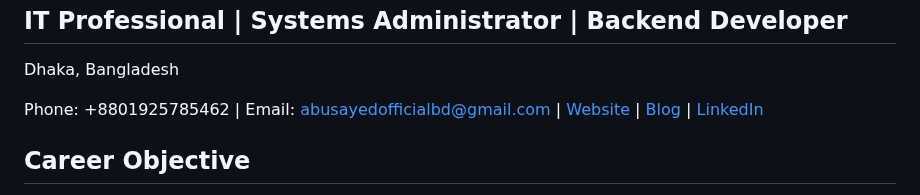
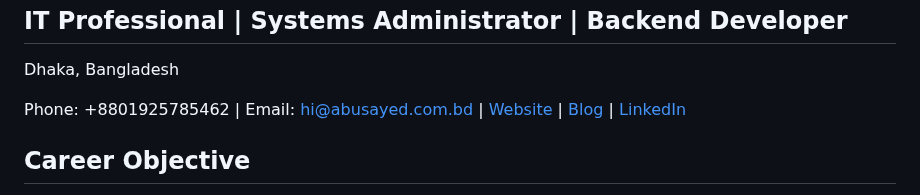
Before and after one commit to ImAbuSayed/ImAbuSayed, a Markdown page: README.md, the part around the change. Rendered like a GitHub page.

```diff
--- a/README.md
+++ b/README.md
@@ -6,7 +6,7 @@
 
 <p style="line-height: 1.5;">Dhaka, Bangladesh</p>
 
-<p style="line-height: 1.5;">Phone: +8801925785462 | Email: <a href="mailto:abusayedofficialbd@gmail.com" style="color: #1e90ff;text-decoration: none;">abusayedofficialbd@gmail.com</a> | <a href="https://abusayed.com.bd/" style="color: #1e90ff;text-decoration: none;">Website</a> | <a href="https://abu-sayed.medium.com/" style="color: #1e90ff;text-decoration: none;">Blog</a> | <a href="https://bd.linkedin.com/in/imabusayed" target="_blank" style="color: #1e90ff;text-decoration: none;">LinkedIn</a></p>
+<p style="line-height: 1.5;">Phone: +8801925785462 | Email: <a href="mailto:hi@abusayed.com.bd" style="color: #1e90ff;text-decoration: none;">hi@abusayed.com.bd</a> | <a href="https://abusayed.com.bd/" style="color: #1e90ff;text-decoration: none;">Website</a> | <a href="https://abu-sayed.medium.com/" style="color: #1e90ff;text-decoration: none;">Blog</a> | <a href="https://bd.linkedin.com/in/imabusayed" target="_blank" style="color: #1e90ff;text-decoration: none;">LinkedIn</a></p>
 
 <h2 style="color: #1e90ff;font-size: 24px;">Career Objective</h2>
 
```
